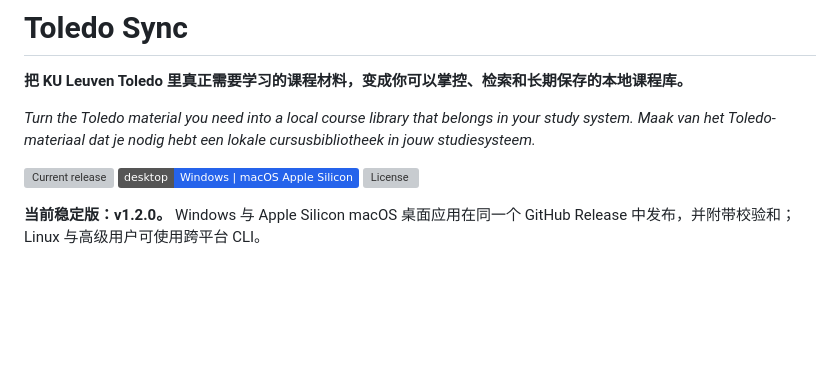
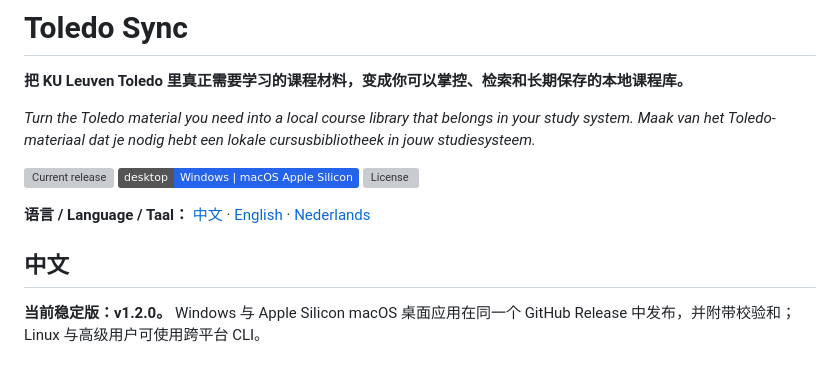
Before and after one commit to zh3nggg/toledo-sync, a Markdown page: README.md, the part around the change. GitHub-like rendering; badges without logos; blank space fills up the shorter version; grey boxes are pictures that could not be loaded.

Commit message:
Restore README language navigation

```diff
--- a/README.md
+++ b/README.md
@@ -8,6 +8,10 @@
 [![Current release](https://img.shields.io/github/v/release/zh3nggg/toledo-sync?display_name=tag&label=release)](https://github.com/zh3nggg/toledo-sync/releases/latest)
 [![Platforms](https://img.shields.io/badge/desktop-Windows%20%7C%20macOS%20Apple%20Silicon-2563eb)](https://github.com/zh3nggg/toledo-sync/releases/latest)
 [![License](https://img.shields.io/github/license/zh3nggg/toledo-sync)](LICENSE)
+
+**语言 / Language / Taal：** [中文](#中文) · [English](#english) · [Nederlands](#nederlands)
+
+## 中文
 
 **当前稳定版：v1.2.0。** Windows 与 Apple Silicon macOS 桌面应用在同一个 GitHub Release 中发布，并附带校验和；Linux 与高级用户可使用跨平台 CLI。
 
```
